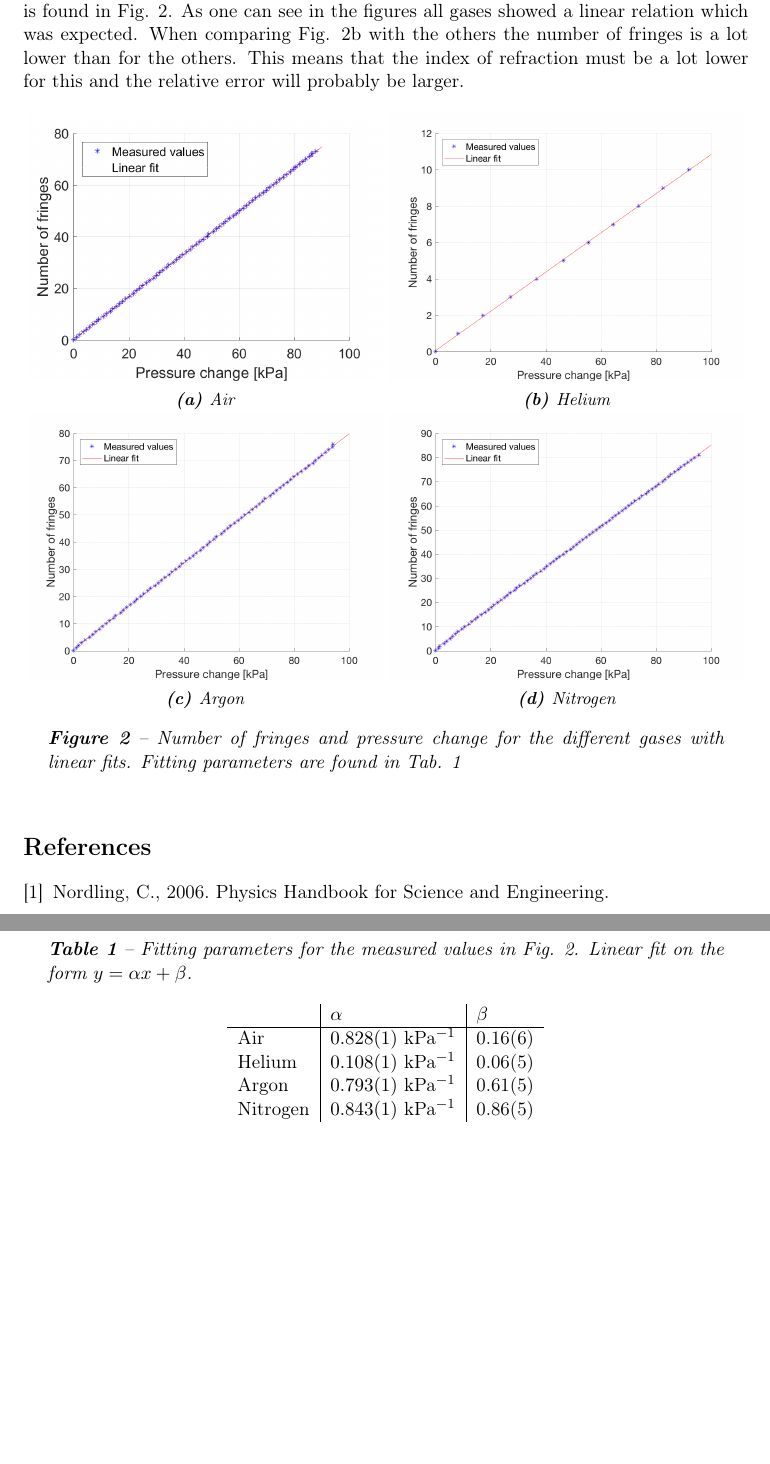
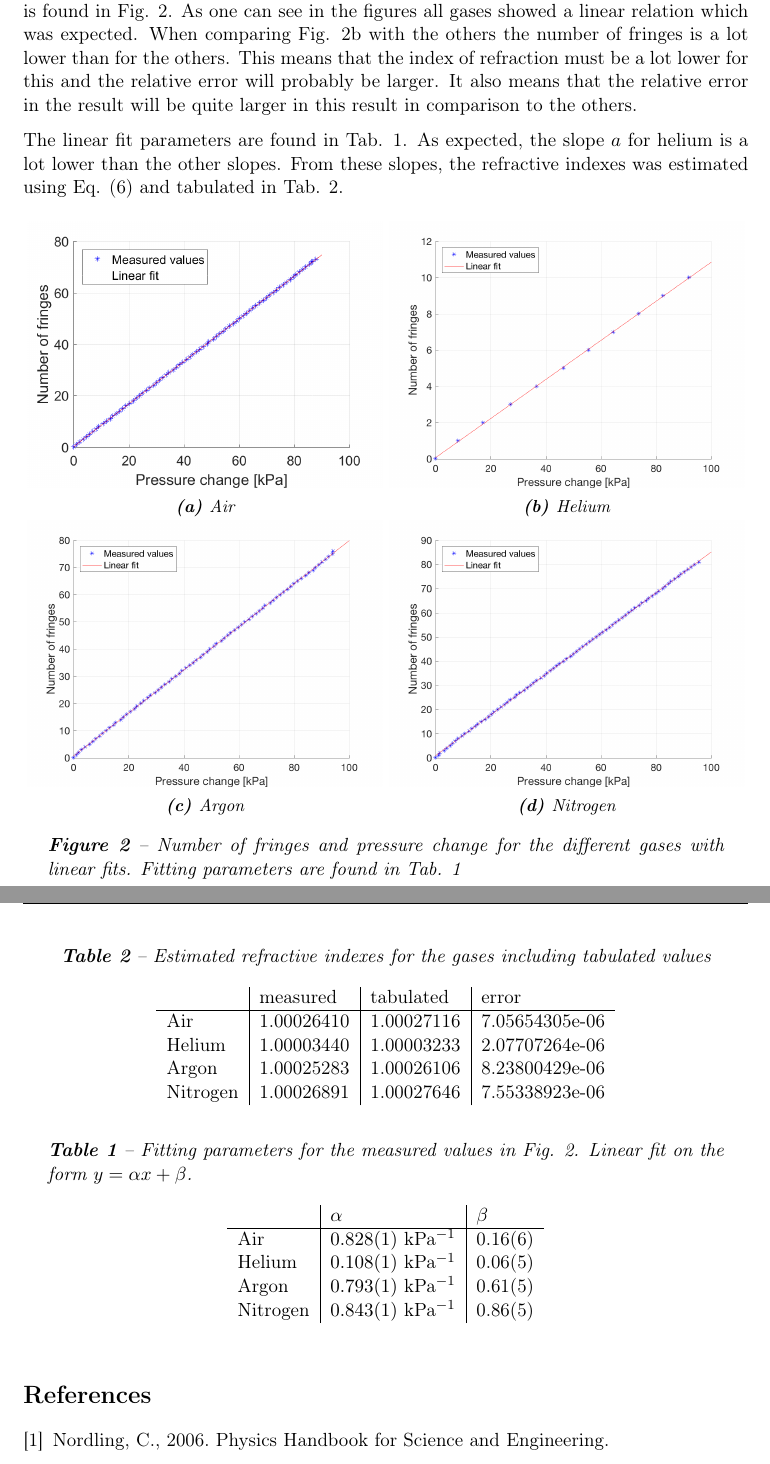
Before and after one commit to JoarSvartholm/refr-interference, a LaTeX paper (main.tex, which reads Results.tex): two parts of pages 4 and 5 of 5, joined at a grey line, cut so that both start at the same text, the shorter picture padded with empty space. Compiled offline with pdfLaTeX.

Commit message:
Theory and added n table

```diff
--- a/Results.tex
+++ b/Results.tex
@@ -1,5 +1,7 @@
 \section{Results and discussion}
-The number of fringes was plotted against the pressure change for the different gases and is found in Fig. \ref{fig:measurements}. As one can see in the figures all gases showed a linear relation which was expected. When comparing Fig. \ref{fig:Helium} with the others the number of fringes is a lot lower than for the others. This means that the index of refraction must be a lot lower for this and the relative error will probably be larger.
+The number of fringes was plotted against the pressure change for the different gases and is found in Fig. \ref{fig:measurements}. As one can see in the figures all gases showed a linear relation which was expected. When comparing Fig. \ref{fig:Helium} with the others the number of fringes is a lot lower than for the others. This means that the index of refraction must be a lot lower for this and the relative error will probably be larger. It also means that the relative error in the result will be quite larger in this result in comparison to the others.
+
+The linear fit parameters are found in Tab. \ref{tab:linearFits}. As expected, the slope $a$ for helium is a lot lower than the other slopes. From these slopes, the refractive indexes was estimated using Eq. \eqref{eq:slope} and tabulated in Tab. \ref{tab:refrIndex}.
 
 \begin{figure}[H]
   \centering
@@ -39,3 +41,16 @@ The number of fringes was plotted against the pressure change for the different
   Nitrogen & $0.843(1)$ kPa$^{-1}$ & 0.86(5)
   \end{tabular}
 \end{table}
+
+\begin{table}
+  \centering
+  \caption{Estimated refractive indexes for the gases including tabulated values}
+  \label{tab:refrIndex}
+  \begin{tabular}{l|l|l|l}
+          & measured & tabulated & error \\ \hline
+    Air     & 1.00026410 & 1.00027116 & 7.05654305e-06 \\
+    Helium  & 1.00003440 & 1.00003233 & 2.07707264e-06 \\
+    Argon   & 1.00025283 & 1.00026106 & 8.23800429e-06 \\
+    Nitrogen& 1.00026891 & 1.00027646 & 7.55338923e-06
+  \end{tabular}
+\end{table}
```
Also changed, not shown: Theory.tex (+1 -1 lines), main.pdf, Results.tex (2 more changed lines), 1 other file.
